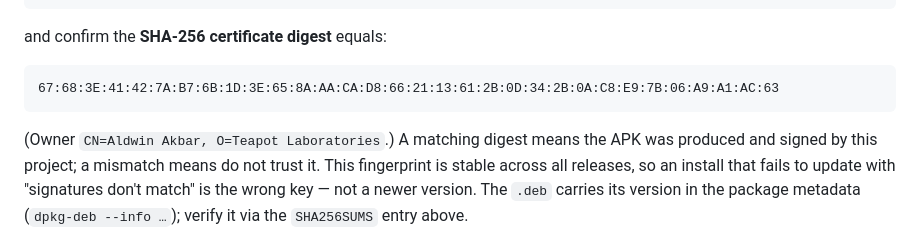
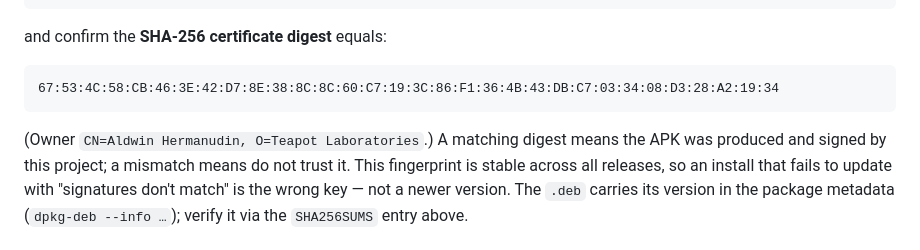
Before and after one commit to teapotlaboratories/git-view, a Markdown page: README.md, the part around the change. GitHub-like rendering.

Commit message:
docs: update release-cert fingerprint to the new signing key (#23)
Re-keyed the release signing identity to CN=Aldwin Hermanudin (email aldwin@teapotlabs.io); the old
key was deleted. README now publishes the new stable SHA-256 cert digest.


Claude-Session: https://claude.ai/code/session_01BMLG3Zoigrexo9V46Ke7ah

Co-authored-by: Claude Opus 4.8 <noreply@anthropic.com>

````diff
--- a/README.md
+++ b/README.md
@@ -69,9 +69,9 @@ apksigner verify --print-certs gitview-<version>.apk      # Android build-tools
 ```
 and confirm the **SHA-256 certificate digest** equals:
 ```
-67:68:3E:41:42:7A:B7:6B:1D:3E:65:8A:AA:CA:D8:66:21:13:61:2B:0D:34:2B:0A:C8:E9:7B:06:A9:A1:AC:63
+67:53:4C:58:CB:46:3E:42:D7:8E:38:8C:8C:60:C7:19:3C:86:F1:36:4B:43:DB:C7:03:34:08:D3:28:A2:19:34
 ```
-(Owner `CN=Aldwin Akbar, O=Teapot Laboratories`.) A matching digest means the APK was produced and
+(Owner `CN=Aldwin Hermanudin, O=Teapot Laboratories`.) A matching digest means the APK was produced and
 signed by this project; a mismatch means do not trust it. This fingerprint is stable across all
 releases, so an install that fails to update with "signatures don't match" is the wrong key — not a
 newer version. The `.deb` carries its version in the package metadata (`dpkg-deb --info …`); verify it
````
